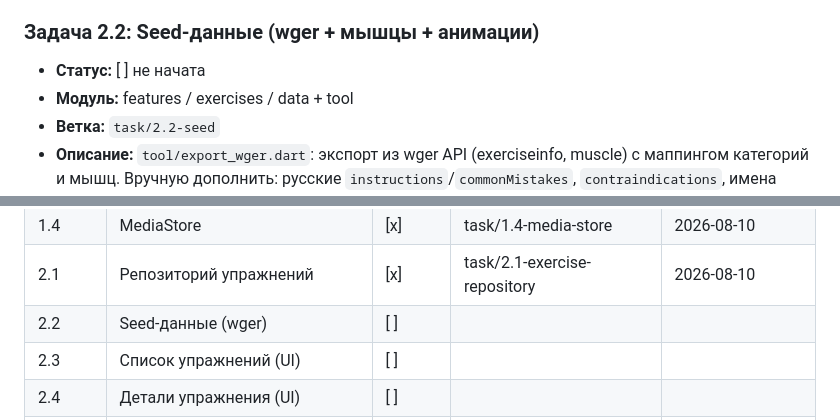
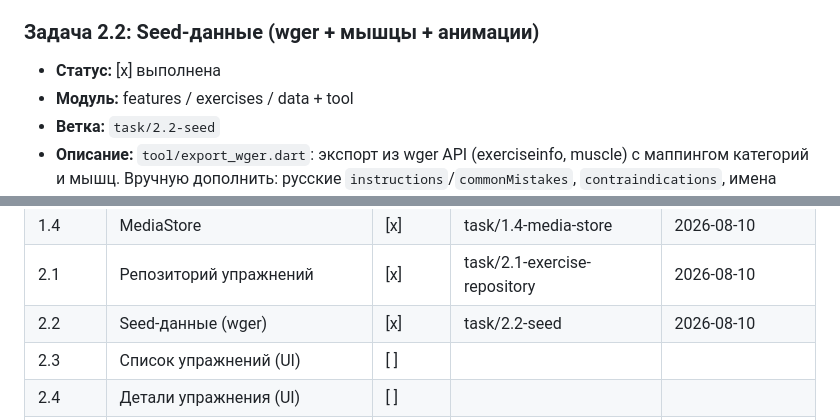
Before and after one commit to garryk3/fitnessappai, a Markdown page: PLAN.md, 2 parts joined by grey strips. Drawn GitHub-style.

Commit message:
plan: отметить задачу 2.2 выполненной

```diff
--- a/PLAN.md
+++ b/PLAN.md
@@ -279,7 +279,7 @@ fitnessappai/
 - **Зависимости:** Задачи 1.3, 1.4.
 
 ### Задача 2.2: Seed-данные (wger + мышцы + анимации)
-- **Статус:** [ ] не начата
+- **Статус:** [x] выполнена
 - **Модуль:** features / exercises / data + tool
 - **Ветка:** `task/2.2-seed`
 - **Описание:** `tool/export_wger.dart`: экспорт из wger API (exerciseinfo, muscle) с маппингом категорий и мышц. Вручную дополнить: русские `instructions`/`commonMistakes`, `contraindications`, имена файлов анимаций; подобрать лицензионно чистые анимированные webp (мин. 15 упражнений, все 3 типа, файлы в `assets/exercises/`; если источник недоступен — временно статичные webp, отметить в README). `ExerciseSeeder`: при первом запуске копирует анимации через MediaStore, парсит JSON, вставляет упражнения+мышцы+теги, ставит флаг `seeded`. Идемпотентность.
@@ -633,7 +633,7 @@ fitnessappai/
 | 1.3 | Таблицы Drift и конвертеры | [x] | task/1.3-drift-tables | 2026-08-10 |
 | 1.4 | MediaStore | [x] | task/1.4-media-store | 2026-08-10 |
 | 2.1 | Репозиторий упражнений | [x] | task/2.1-exercise-repository | 2026-08-10 |
-| 2.2 | Seed-данные (wger) | [ ] | | |
+| 2.2 | Seed-данные (wger) | [x] | task/2.2-seed | 2026-08-10 |
 | 2.3 | Список упражнений (UI) | [ ] | | |
 | 2.4 | Детали упражнения (UI) | [ ] | | |
 | 2.5 | Форма упражнения (UI) | [ ] | | |
```
